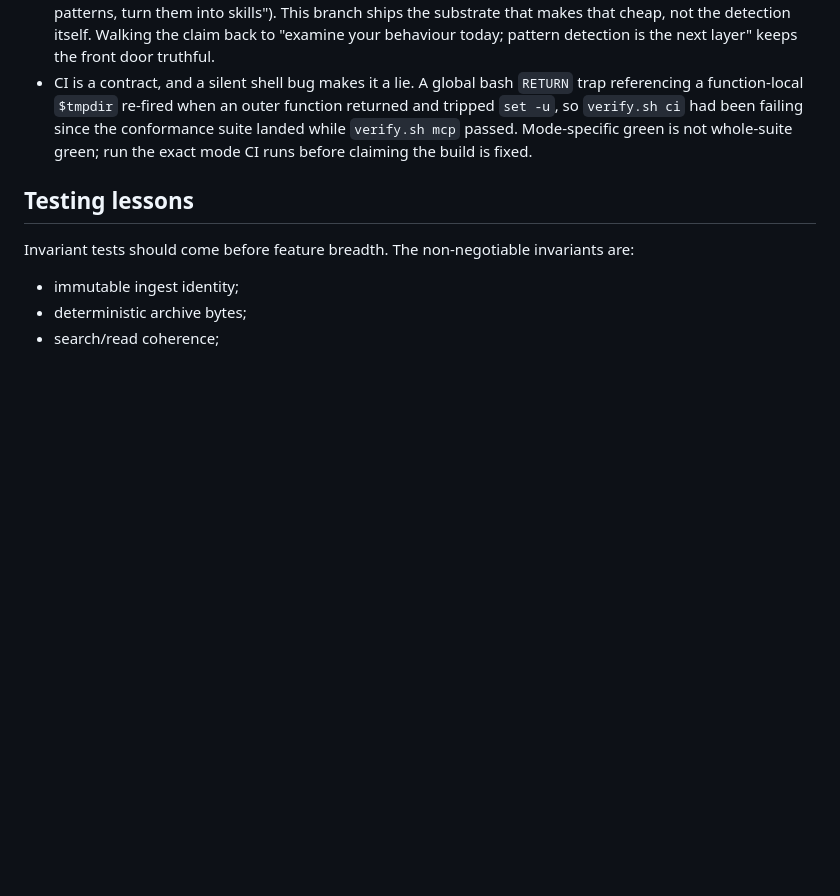
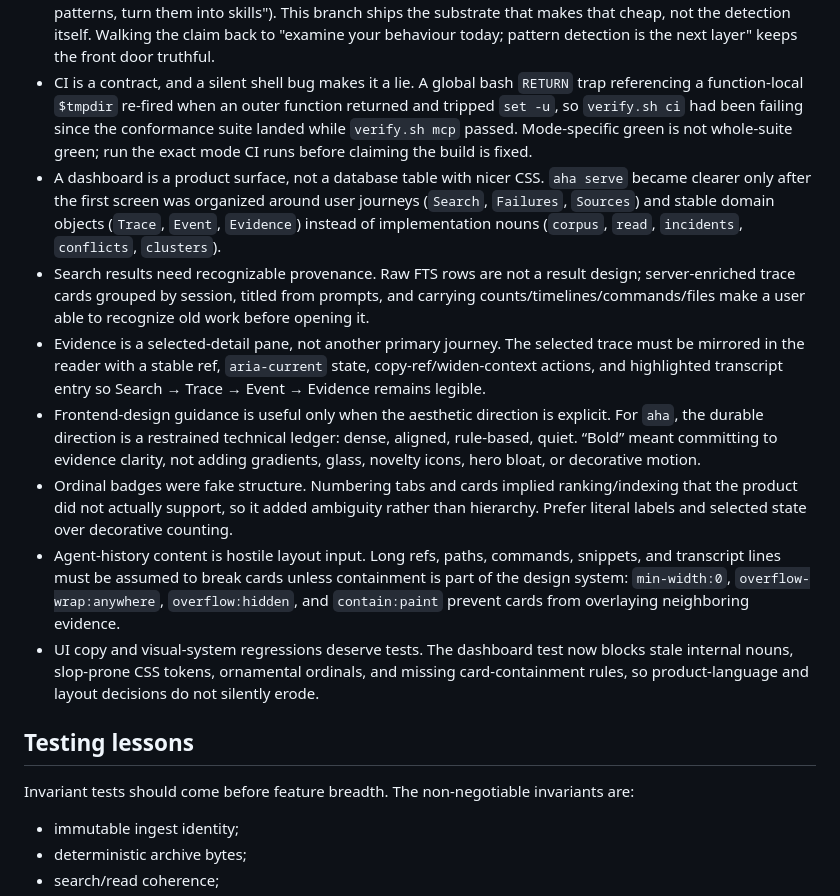
Before and after one commit to adewale/aha, a Markdown page: docs/lessons-learned.md, the part around the change. Drawn GitHub-style; blank space fills up the shorter version.

Commit message:
record serve dashboard lessons

```diff
--- a/docs/lessons-learned.md
+++ b/docs/lessons-learned.md
@@ -97,6 +97,13 @@ Current counts after cycle 10:
 - Dashboard security is defense-in-depth and fail-closed. Loopback bind by default; non-loopback refused at `Listen` time unless `--allow-remote` and a bearer token are both set; Host-header allowlist with numeric-port enforcement (blunts DNS-rebinding); JSON content-type enforcement on POST; strict CSP. Each layer landed with a hostile-input regression test (IMDS hostnames, IDN homographs, malformed IPv6 brackets).
 - Position honestly: substrate versus product. The README originally promised pattern detection ("spot patterns, turn them into skills"). This branch ships the substrate that makes that cheap, not the detection itself. Walking the claim back to "examine your behaviour today; pattern detection is the next layer" keeps the front door truthful.
 - CI is a contract, and a silent shell bug makes it a lie. A global bash `RETURN` trap referencing a function-local `$tmpdir` re-fired when an outer function returned and tripped `set -u`, so `verify.sh ci` had been failing since the conformance suite landed while `verify.sh mcp` passed. Mode-specific green is not whole-suite green; run the exact mode CI runs before claiming the build is fixed.
+- A dashboard is a product surface, not a database table with nicer CSS. `aha serve` became clearer only after the first screen was organized around user journeys (`Search`, `Failures`, `Sources`) and stable domain objects (`Trace`, `Event`, `Evidence`) instead of implementation nouns (`corpus`, `read`, `incidents`, `conflicts`, `clusters`).
+- Search results need recognizable provenance. Raw FTS rows are not a result design; server-enriched trace cards grouped by session, titled from prompts, and carrying counts/timelines/commands/files make a user able to recognize old work before opening it.
+- Evidence is a selected-detail pane, not another primary journey. The selected trace must be mirrored in the reader with a stable ref, `aria-current` state, copy-ref/widen-context actions, and highlighted transcript entry so Search → Trace → Event → Evidence remains legible.
+- Frontend-design guidance is useful only when the aesthetic direction is explicit. For `aha`, the durable direction is a restrained technical ledger: dense, aligned, rule-based, quiet. “Bold” meant committing to evidence clarity, not adding gradients, glass, novelty icons, hero bloat, or decorative motion.
+- Ordinal badges were fake structure. Numbering tabs and cards implied ranking/indexing that the product did not actually support, so it added ambiguity rather than hierarchy. Prefer literal labels and selected state over decorative counting.
+- Agent-history content is hostile layout input. Long refs, paths, commands, snippets, and transcript lines must be assumed to break cards unless containment is part of the design system: `min-width:0`, `overflow-wrap:anywhere`, `overflow:hidden`, and `contain:paint` prevent cards from overlaying neighboring evidence.
+- UI copy and visual-system regressions deserve tests. The dashboard test now blocks stale internal nouns, slop-prone CSS tokens, ornamental ordinals, and missing card-containment rules, so product-language and layout decisions do not silently erode.
 
 ## Testing lessons
 
```
